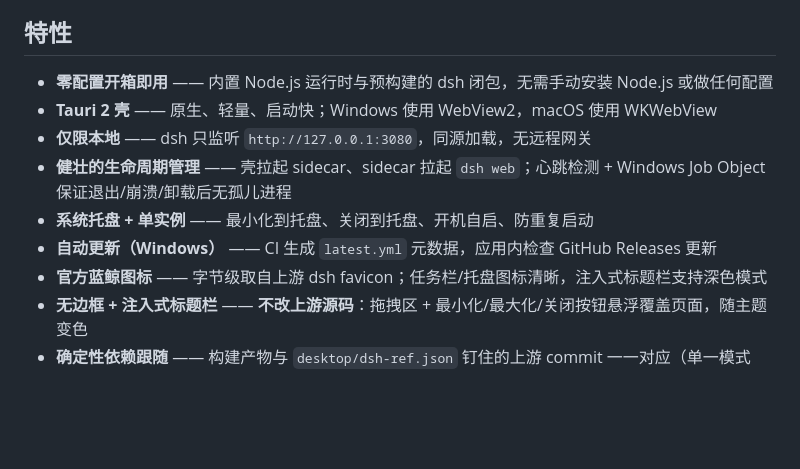
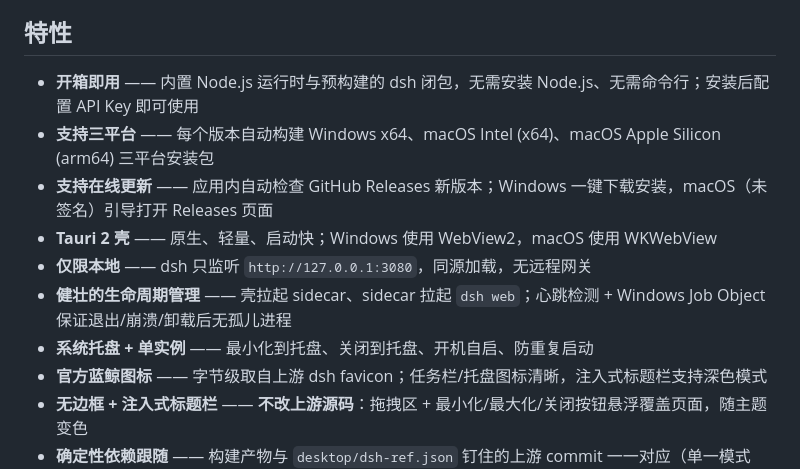
Before and after one commit to tscodeplus/deepseek-harness-desktop, a Markdown page: README.zh-CN.md, the part around the change. Rendered like a GitHub page; blank space fills up the shorter version.

Commit message:
docs: user-friendly feature highlights in README and release notes

```diff
--- a/README.zh-CN.md
+++ b/README.zh-CN.md
@@ -18,12 +18,13 @@
 
 ## 特性
 
-- **零配置开箱即用** —— 内置 Node.js 运行时与预构建的 dsh 闭包，无需手动安装 Node.js 或做任何配置
+- **开箱即用** —— 内置 Node.js 运行时与预构建的 dsh 闭包，无需安装 Node.js、无需命令行；安装后配置 API Key 即可使用
+- **支持三平台** —— 每个版本自动构建 Windows x64、macOS Intel (x64)、macOS Apple Silicon (arm64) 三平台安装包
+- **支持在线更新** —— 应用内自动检查 GitHub Releases 新版本；Windows 一键下载安装，macOS（未签名）引导打开 Releases 页面
 - **Tauri 2 壳** —— 原生、轻量、启动快；Windows 使用 WebView2，macOS 使用 WKWebView
 - **仅限本地** —— dsh 只监听 `http://127.0.0.1:3080`，同源加载，无远程网关
 - **健壮的生命周期管理** —— 壳拉起 sidecar、sidecar 拉起 `dsh web`；心跳检测 + Windows Job Object 保证退出/崩溃/卸载后无孤儿进程
 - **系统托盘 + 单实例** —— 最小化到托盘、关闭到托盘、开机自启、防重复启动
-- **自动更新（Windows）** —— CI 生成 `latest.yml` 元数据，应用内检查 GitHub Releases 更新
 - **官方蓝鲸图标** —— 字节级取自上游 dsh favicon；任务栏/托盘图标清晰，注入式标题栏支持深色模式
 - **无边框 + 注入式标题栏** —— **不改上游源码**：拖拽区 + 最小化/最大化/关闭按钮悬浮覆盖页面，随主题变色
 - **确定性依赖跟随** —— 构建产物与 `desktop/dsh-ref.json` 钉住的上游 commit 一一对应（单一模式 git-follow，无 fork、无补丁冲突）
```
Also changed, not shown: README.md (+3 -2 lines), docs/release-notes/v0.1.0-rc2.md (+10 -10 lines).
